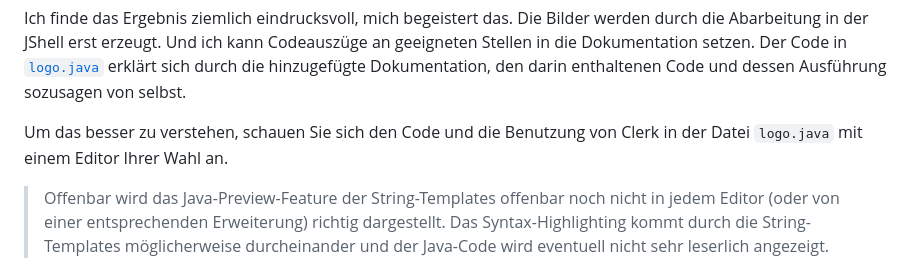
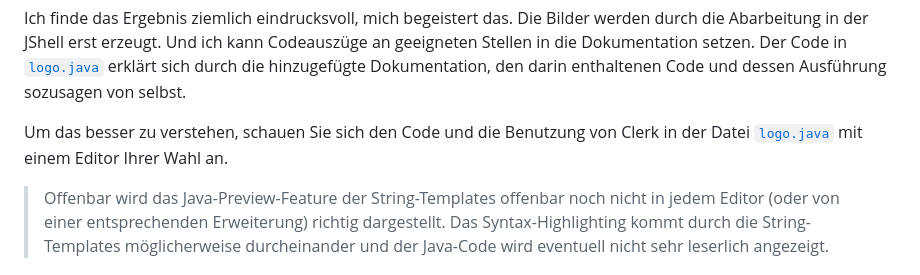
Before and after one commit to denkspuren/LiveViewProgramming, a Markdown page: README.md, the part around the change. Rendered like a GitHub page.

Commit message:
Link zu setzen vergessen

```diff
--- a/README.md
+++ b/README.md
@@ -103,7 +103,7 @@ Im Browser sieht das Ergebnis so aus (Sie sehen hier nur einen Teil der Seite):
 
 Ich finde das Ergebnis ziemlich eindrucksvoll, mich begeistert das. Die Bilder werden durch die Abarbeitung in der JShell erst erzeugt. Und ich kann Codeauszüge an geeigneten Stellen in die Dokumentation setzen. Der Code in [`logo.java`](/logo.java) erklärt sich durch die hinzugefügte Dokumentation, den darin enthaltenen Code und dessen Ausführung sozusagen von selbst.
 
-Um das besser zu verstehen, schauen Sie sich den Code und die Benutzung von Clerk in der Datei `logo.java` mit einem Editor Ihrer Wahl an.
+Um das besser zu verstehen, schauen Sie sich den Code und die Benutzung von Clerk in der Datei [`logo.java`](/logo.java) mit einem Editor Ihrer Wahl an.
 
 > Offenbar wird das Java-Preview-Feature der String-Templates offenbar noch nicht in jedem Editor (oder von einer entsprechenden Erweiterung) richtig dargestellt. Das Syntax-Highlighting kommt durch die String-Templates möglicherweise durcheinander und der Java-Code wird eventuell nicht sehr leserlich angezeigt.
 
```
